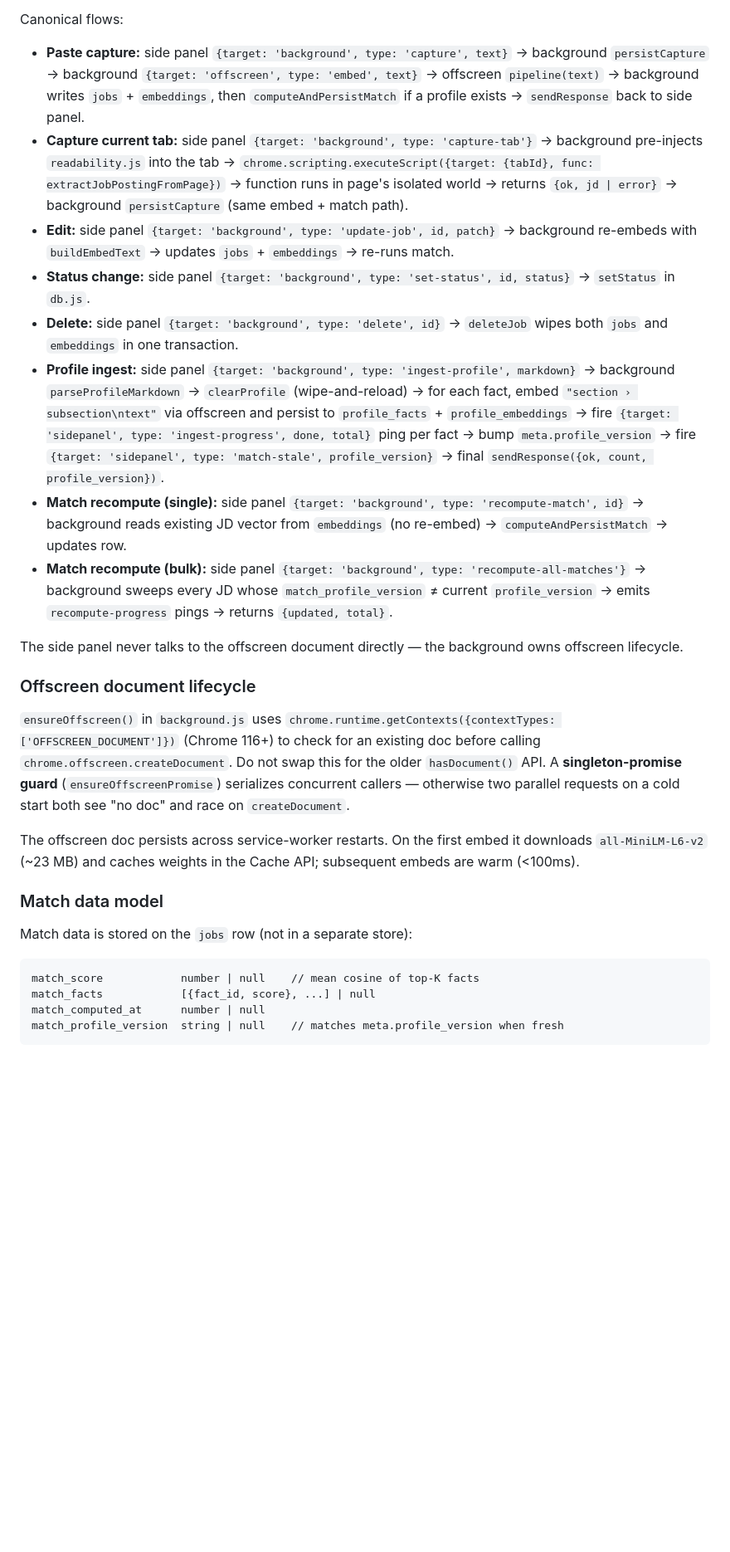
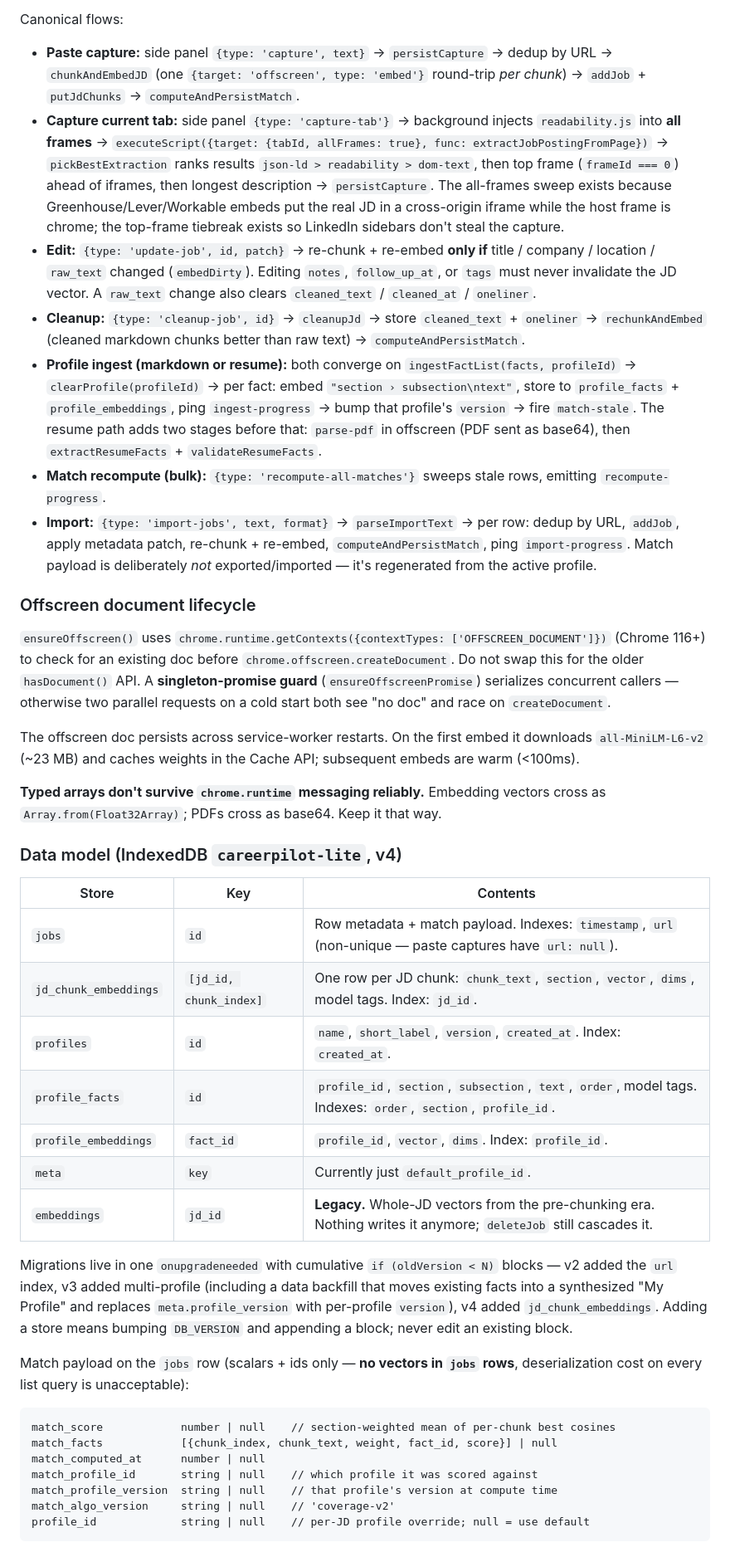
Before and after one commit to riteshbachhar/CareerCopilot_lite, a Markdown page: CLAUDE.md, the part around one of its changes. Shown at 83% size. GitHub-like rendering; blank space fills up the shorter version.

````diff
--- a/CLAUDE.md
+++ b/CLAUDE.md
@@ -39,31 +74,45 @@ Every cross-context message carries a `target` field: `'background'` or `'offscr
 
 Canonical flows:
 
-- **Paste capture:** side panel `{target: 'background', type: 'capture', text}` → background `persistCapture` → background `{target: 'offscreen', type: 'embed', text}` → offscreen `pipeline(text)` → background writes `jobs` + `embeddings`, then `computeAndPersistMatch` if a profile exists → `sendResponse` back to side panel.
-- **Capture current tab:** side panel `{target: 'background', type: 'capture-tab'}` → background pre-injects `readability.js` into the tab → `chrome.scripting.executeScript({target: {tabId}, func: extractJobPostingFromPage})` → function runs in page's isolated world → returns `{ok, jd | error}` → background `persistCapture` (same embed + match path).
-- **Edit:** side panel `{target: 'background', type: 'update-job', id, patch}` → background re-embeds with `buildEmbedText` → updates `jobs` + `embeddings` → re-runs match.
-- **Status change:** side panel `{target: 'background', type: 'set-status', id, status}` → `setStatus` in `db.js`.
-- **Delete:** side panel `{target: 'background', type: 'delete', id}` → `deleteJob` wipes both `jobs` and `embeddings` in one transaction.
-- **Profile ingest:** side panel `{target: 'background', type: 'ingest-profile', markdown}` → background `parseProfileMarkdown` → `clearProfile` (wipe-and-reload) → for each fact, embed `"section › subsection\ntext"` via offscreen and persist to `profile_facts` + `profile_embeddings` → fire `{target: 'sidepanel', type: 'ingest-progress', done, total}` ping per fact → bump `meta.profile_version` → fire `{target: 'sidepanel', type: 'match-stale', profile_version}` → final `sendResponse({ok, count, profile_version})`.
-- **Match recompute (single):** side panel `{target: 'background', type: 'recompute-match', id}` → background reads existing JD vector from `embeddings` (no re-embed) → `computeAndPersistMatch` → updates row.
-- **Match recompute (bulk):** side panel `{target: 'background', type: 'recompute-all-matches'}` → background sweeps every JD whose `match_profile_version` ≠ current `profile_version` → emits `recompute-progress` pings → returns `{updated, total}`.
-
-The side panel never talks to the offscreen document directly — the background owns offscreen lifecycle.
+- **Paste capture:** side panel `{type: 'capture', text}` → `persistCapture` → dedup by URL → `chunkAndEmbedJD` (one `{target: 'offscreen', type: 'embed'}` round-trip *per chunk*) → `addJob` + `putJdChunks` → `computeAndPersistMatch`.
+- **Capture current tab:** side panel `{type: 'capture-tab'}` → background injects `readability.js` into **all frames** → `executeScript({target: {tabId, allFrames: true}, func: extractJobPostingFromPage})` → `pickBestExtraction` ranks results `json-ld > readability > dom-text`, then top frame (`frameId === 0`) ahead of iframes, then longest description → `persistCapture`. The all-frames sweep exists because Greenhouse/Lever/Workable embeds put the real JD in a cross-origin iframe while the host frame is chrome; the top-frame tiebreak exists so LinkedIn sidebars don't steal the capture.
+- **Edit:** `{type: 'update-job', id, patch}` → re-chunk + re-embed **only if** title / company / location / `raw_text` changed (`embedDirty`). Editing `notes`, `follow_up_at`, or `tags` must never invalidate the JD vector. A `raw_text` change also clears `cleaned_text` / `cleaned_at` / `oneliner`.
+- **Cleanup:** `{type: 'cleanup-job', id}` → `cleanupJd` → store `cleaned_text` + `oneliner` → `rechunkAndEmbed` (cleaned markdown chunks better than raw text) → `computeAndPersistMatch`.
+- **Profile ingest (markdown or resume):** both converge on `ingestFactList(facts, profileId)` → `clearProfile(profileId)` → per fact: embed `"section › subsection\ntext"`, store to `profile_facts` + `profile_embeddings`, ping `ingest-progress` → bump that profile's `version` → fire `match-stale`. The resume path adds two stages before that: `parse-pdf` in offscreen (PDF sent as base64), then `extractResumeFacts` + `validateResumeFacts`.
+- **Match recompute (bulk):** `{type: 'recompute-all-matches'}` sweeps stale rows, emitting `recompute-progress`.
+- **Import:** `{type: 'import-jobs', text, format}` → `parseImportText` → per row: dedup by URL, `addJob`, apply metadata patch, re-chunk + re-embed, `computeAndPersistMatch`, ping `import-progress`. Match payload is deliberately *not* exported/imported — it's regenerated from the active profile.
 
 ### Offscreen document lifecycle
 
-`ensureOffscreen()` in `background.js` uses `chrome.runtime.getContexts({contextTypes: ['OFFSCREEN_DOCUMENT']})` (Chrome 116+) to check for an existing doc before calling `chrome.offscreen.createDocument`. Do not swap this for the older `hasDocument()` API. A **singleton-promise guard** (`ensureOffscreenPromise`) serializes concurrent callers — otherwise two parallel requests on a cold start both see "no doc" and race on `createDocument`.
+`ensureOffscreen()` uses `chrome.runtime.getContexts({contextTypes: ['OFFSCREEN_DOCUMENT']})` (Chrome 116+) to check for an existing doc before `chrome.offscreen.createDocument`. Do not swap this for the older `hasDocument()` API. A **singleton-promise guard** (`ensureOffscreenPromise`) serializes concurrent callers — otherwise two parallel requests on a cold start both see "no doc" and race on `createDocument`.
 
 The offscreen doc persists across service-worker restarts. On the first embed it downloads `all-MiniLM-L6-v2` (~23 MB) and caches weights in the Cache API; subsequent embeds are warm (<100ms).
 
-### Match data model
+**Typed arrays don't survive `chrome.runtime` messaging reliably.** Embedding vectors cross as `Array.from(Float32Array)`; PDFs cross as base64. Keep it that way.
 
-Match data is stored on the `jobs` row (not in a separate store):
+### Data model (IndexedDB `careerpilot-lite`, v4)
+
+| Store | Key | Contents |
+|---|---|---|
+| `jobs` | `id` | Row metadata + match payload. Indexes: `timestamp`, `url` (non-unique — paste captures have `url: null`). |
+| `jd_chunk_embeddings` | `[jd_id, chunk_index]` | One row per JD chunk: `chunk_text`, `section`, `vector`, `dims`, model tags. Index: `jd_id`. |
+| `profiles` | `id` | `name`, `short_label`, `version`, `created_at`. Index: `created_at`. |
+| `profile_facts` | `id` | `profile_id`, `section`, `subsection`, `text`, `order`, model tags. Indexes: `order`, `section`, `profile_id`. |
+| `profile_embeddings` | `fact_id` | `profile_id`, `vector`, `dims`. Index: `profile_id`. |
+| `meta` | `key` | Currently just `default_profile_id`. |
+| `embeddings` | `jd_id` | **Legacy.** Whole-JD vectors from the pre-chunking era. Nothing writes it anymore; `deleteJob` still cascades it. |
+
+Migrations live in one `onupgradeneeded` with cumulative `if (oldVersion < N)` blocks — v2 added the `url` index, v3 added multi-profile (including a data backfill that moves existing facts into a synthesized "My Profile" and replaces `meta.profile_version` with per-profile `version`), v4 added `jd_chunk_embeddings`. Adding a store means bumping `DB_VERSION` and appending a block; never edit an existing block.
+
+Match payload on the `jobs` row (scalars + ids only — **no vectors in `jobs` rows**, deserialization cost on every list query is unacceptable):
 
 ```
-match_score            number | null    // mean cosine of top-K facts
-match_facts            [{fact_id, score}, ...] | null
+match_score            number | null    // section-weighted mean of per-chunk best cosines
+match_facts            [{chunk_index, chunk_text, weight, fact_id, score}] | null
 match_computed_at      number | null
-match_profile_version  string | null    // matches meta.profile_version when fresh
+match_profile_id       string | null    // which profile it was scored against
+match_profile_version  string | null    // that profile's version at compute time
+match_algo_version     string | null    // 'coverage-v2'
+profile_id             string | null    // per-JD profile override; null = use default
 ```
 
````
Also changed, not shown: other parts of CLAUDE.md (+107 -71 lines), AGENTS.md (added, +1 -0 lines).
